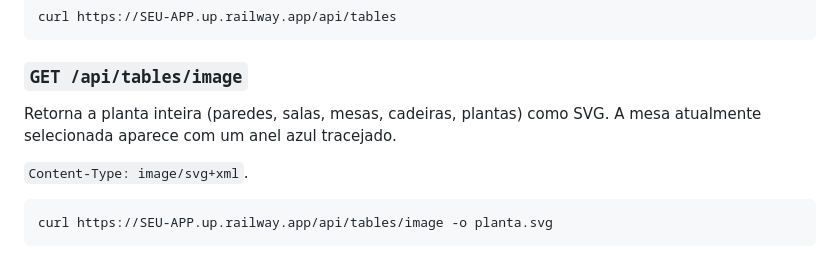
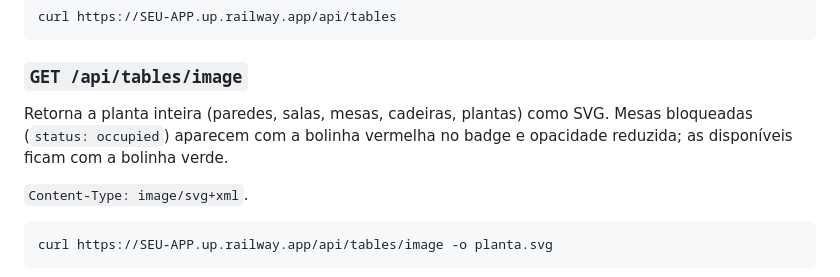
Before and after one commit to userJesus/mapa_mesas, a Markdown page: README.md, the part around the change. GitHub-like rendering.

Commit message:
docs: README atualizado - mesa bloqueada nao tem mais anel azul

```diff
--- a/README.md
+++ b/README.md
@@ -63,7 +63,8 @@ curl https://SEU-APP.up.railway.app/api/tables
 ### `GET /api/tables/image`
 
 Retorna a planta inteira (paredes, salas, mesas, cadeiras, plantas) como SVG.
-A mesa atualmente selecionada aparece com um anel azul tracejado.
+Mesas bloqueadas (`status: occupied`) aparecem com a bolinha vermelha no
+badge e opacidade reduzida; as disponíveis ficam com a bolinha verde.
 
 `Content-Type: image/svg+xml`.
 
```
